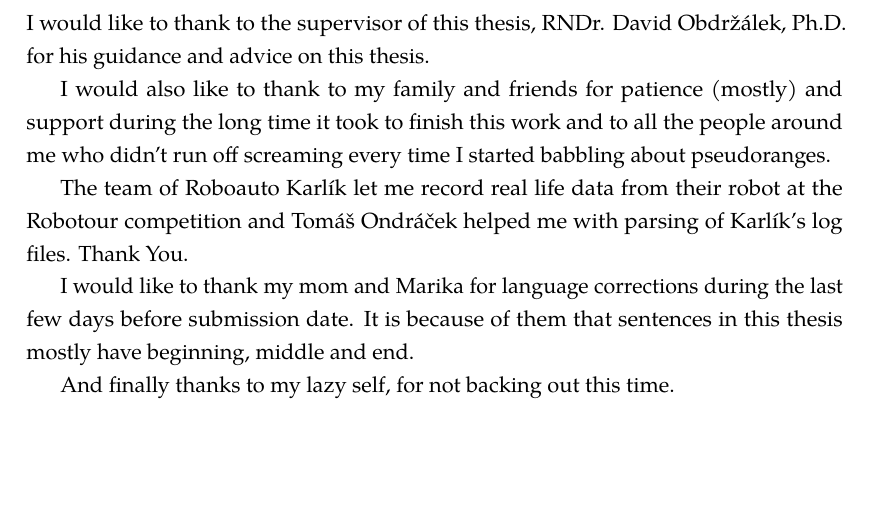
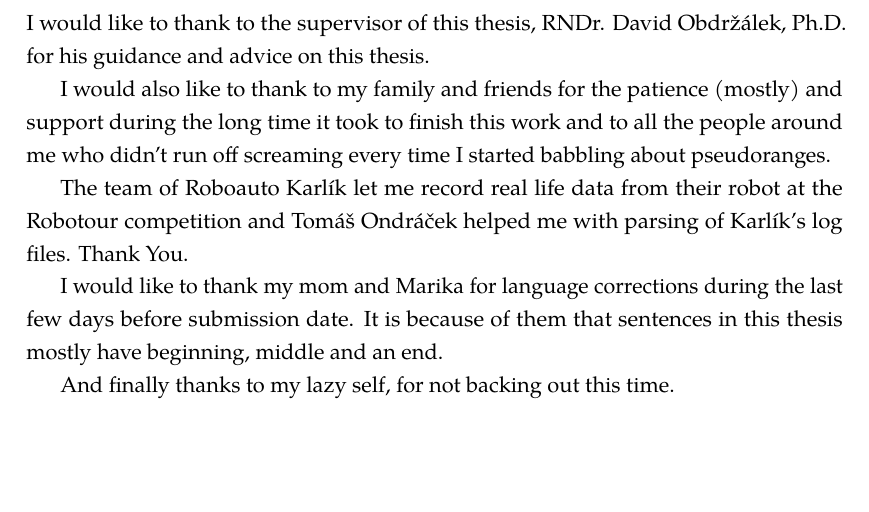
Before and after one commit to bluecube/thesis, a LaTeX thesis (text/thesis.tex, which reads text/tex/headers-and-toc.tex): part of page 3 of 66, cut so that both start at the same text. Compiled offline with pdfLaTeX.

Commit message:
text: Corrected acknowledgements.

```diff
--- a/text/tex/headers-and-toc.tex
+++ b/text/tex/headers-and-toc.tex
@@ -9,7 +9,7 @@
 I would like to thank to the supervisor of this thesis,
 RNDr. David Obdržálek, Ph.D. for his guidance and advice on this thesis.
 
-I would also like to thank to my family and friends for patience (mostly) and
+I would also like to thank to my family and friends for the patience (mostly) and
 support during the long time it took to finish this work and to all the people
 around me who didn't run off screaming every time I started babbling about pseudoranges.
 
@@ -20,7 +20,7 @@ Thank You.
 I would like to thank my mom and Marika for language
 corrections during the last few days before submission date.
 It is because of them that sentences in this thesis mostly have beginning,
-middle and end.
+middle and an end.
 
 And finally thanks to my lazy self, for not backing out this time.
 
```
